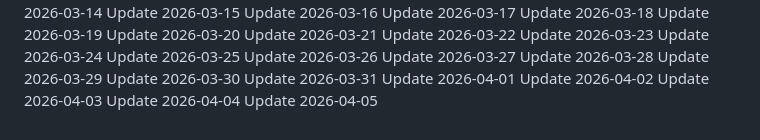
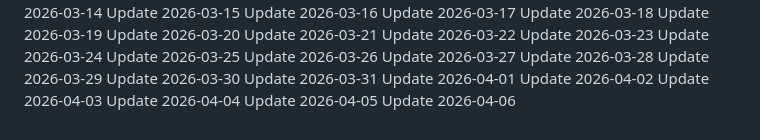
Before and after one commit to j2608/mini-project, a Markdown page: README.md, the part around the change. Drawn GitHub-style.

Commit message:
updated UI on 2026-04-06

```diff
--- a/README.md
+++ b/README.md
@@ -389,3 +389,4 @@ Update 2026-04-02
 Update 2026-04-03
 Update 2026-04-04
 Update 2026-04-05
+Update 2026-04-06
```
